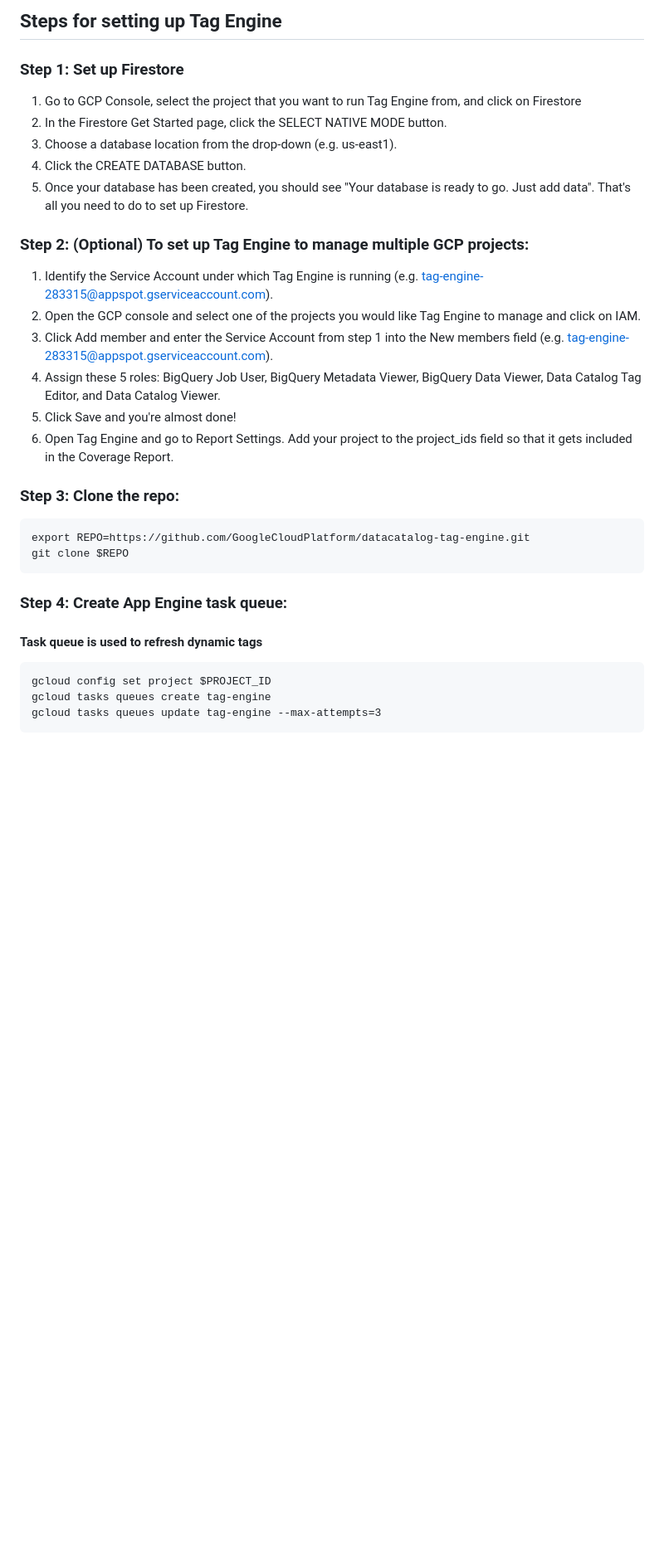
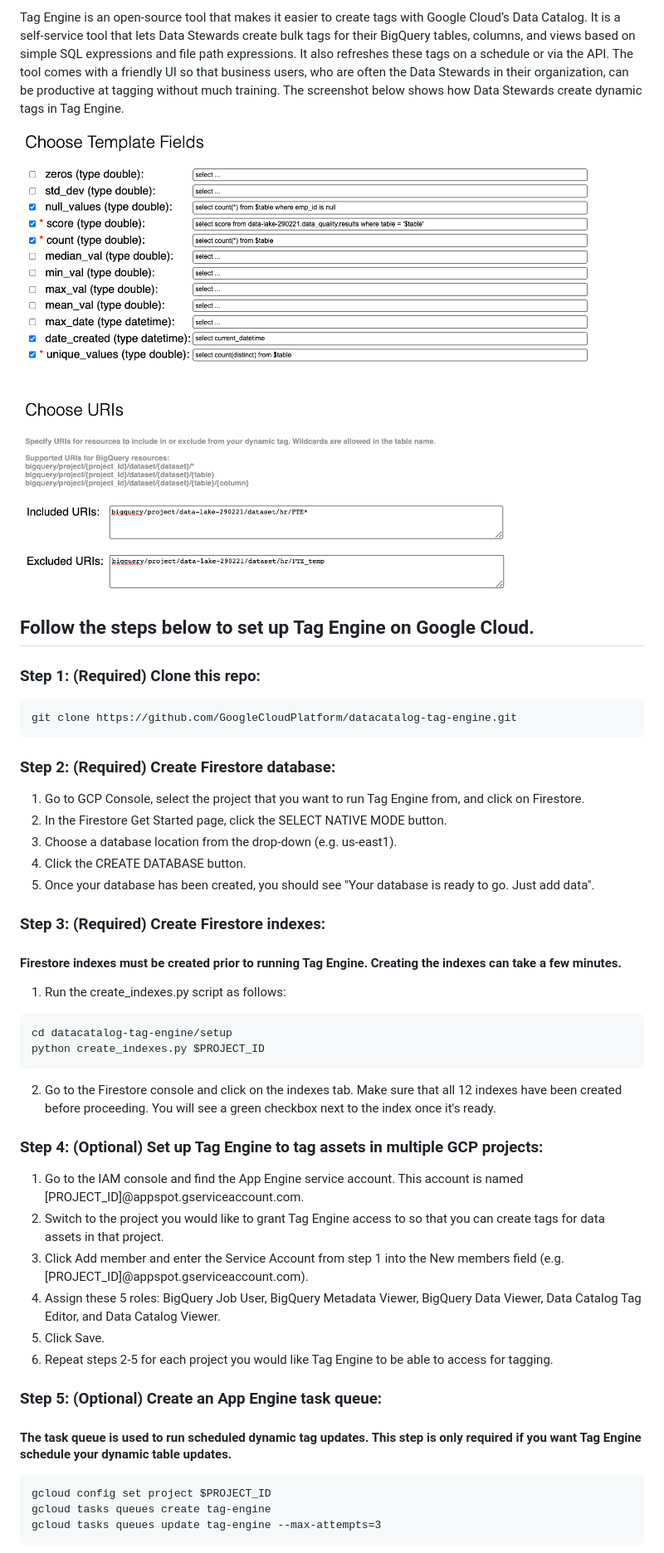
Before and after one commit to GoogleCloudPlatform/datacatalog-tag-engine, a Markdown page: README.md, the part around the change printed below. Shown: that part at 83% size. Rendered like a GitHub page; pictures changed too: static/screenshot.png (added); blank space fills up the shorter version.

````diff
--- a/README.md
+++ b/README.md
@@ -1,28 +1,43 @@
-## Steps for setting up Tag Engine
+Tag Engine is an open-source tool that makes it easier to create tags with Google Cloud’s Data Catalog. It is a self-service tool that lets Data Stewards create bulk tags for their BigQuery tables, columns, and views based on simple SQL expressions and file path expressions. It also refreshes these tags on a schedule or via the API. The tool comes with a friendly UI so that business users, who are often the Data Stewards in their organization, can be productive at tagging without much training. The screenshot below shows how Data Stewards create dynamic tags in Tag Engine.
 
-### Step 1: Set up Firestore
-1. Go to GCP Console, select the project that you want to run Tag Engine from, and click on Firestore
+![](https://github.com/GoogleCloudPlatform/datacatalog-tag-engine/blob/main/static/screenshot.png)
+
+## Follow the steps below to set up Tag Engine on Google Cloud.
+
+### Step 1: (Required) Clone this repo:
+```
+git clone https://github.com/GoogleCloudPlatform/datacatalog-tag-engine.git
+```
+
+### Step 2: (Required) Create Firestore database:
+1. Go to GCP Console, select the project that you want to run Tag Engine from, and click on Firestore.
 2. In the Firestore Get Started page, click the SELECT NATIVE MODE button.
 3. Choose a database location from the drop-down (e.g. us-east1).
 4. Click the CREATE DATABASE button.
-5. Once your database has been created, you should see "Your database is ready to go. Just add data". That's all you need to do to set up Firestore.
+5. Once your database has been created, you should see "Your database is ready to go. Just add data".
 
-### Step 2: (Optional) To set up Tag Engine to manage multiple GCP projects:
-1. Identify the Service Account under which Tag Engine is running (e.g. tag-engine-283315@appspot.gserviceaccount.com).
-2. Open the GCP console and select one of the projects you would like Tag Engine to manage and click on IAM.
-3. Click Add member and enter the Service Account from step 1 into the New members field (e.g. tag-engine-283315@appspot.gserviceaccount.com).
+
+### Step 3: (Required) Create Firestore indexes:
+#### Firestore indexes must be created prior to running Tag Engine. Creating the indexes can take a few minutes.
+1. Run the create_indexes.py script as follows:
+```
+cd datacatalog-tag-engine/setup
+python create_indexes.py $PROJECT_ID
+```
+2. Go to the Firestore console and click on the indexes tab. Make sure that all 12 indexes have been created before proceeding. You will see a green checkbox next to the index once it's ready.
+
+
+### Step 4: (Optional) Set up Tag Engine to tag assets in multiple GCP projects:
+1. Go to the IAM console and find the App Engine service account. This account is named [PROJECT_ID]@appspot.gserviceaccount.com.
+2. Switch to the project you would like to grant Tag Engine access to so that you can create tags for data assets in that project.
+3. Click Add member and enter the Service Account from step 1 into the New members field (e.g. [PROJECT_ID]@appspot.gserviceaccount.com).
 4. Assign these 5 roles: BigQuery Job User, BigQuery Metadata Viewer, BigQuery Data Viewer, Data Catalog Tag Editor, and Data Catalog Viewer.
-5. Click Save and you're almost done!
-6. Open Tag Engine and go to Report Settings. Add your project to the project_ids field so that it gets included in the Coverage Report.
+5. Click Save.
+6. Repeat steps 2-5 for each project you would like Tag Engine to be able to access for tagging.
 
-### Step 3: Clone the repo:
-```
-export REPO=https://github.com/GoogleCloudPlatform/datacatalog-tag-engine.git
-git clone $REPO
-```
 
-### Step 4: Create App Engine task queue:
-#### Task queue is used to refresh dynamic tags
+### Step 5: (Optional) Create an App Engine task queue:
+#### The task queue is used to run scheduled dynamic tag updates. This step is only required if you want Tag Engine schedule your dynamic table updates.
 ```
 gcloud config set project $PROJECT_ID
 gcloud tasks queues create tag-engine
````
Also changed, not shown: other parts of README.md (+22 -7 lines), 5 other files.
